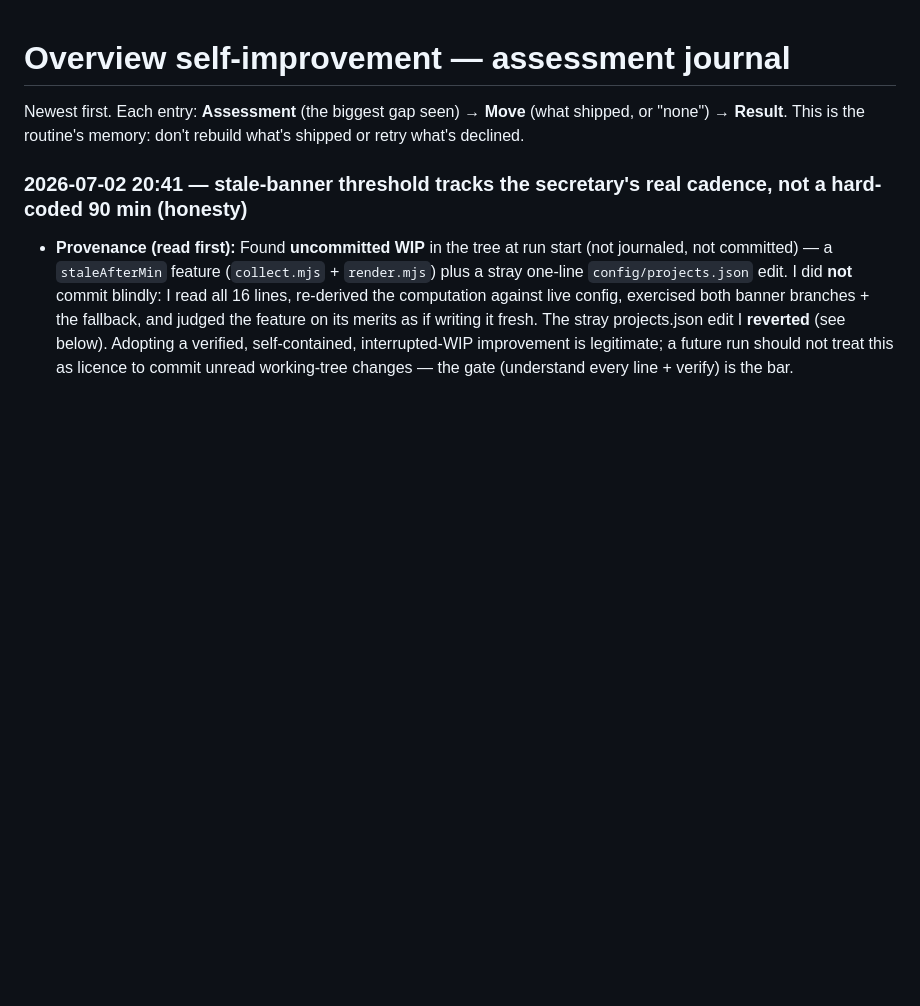
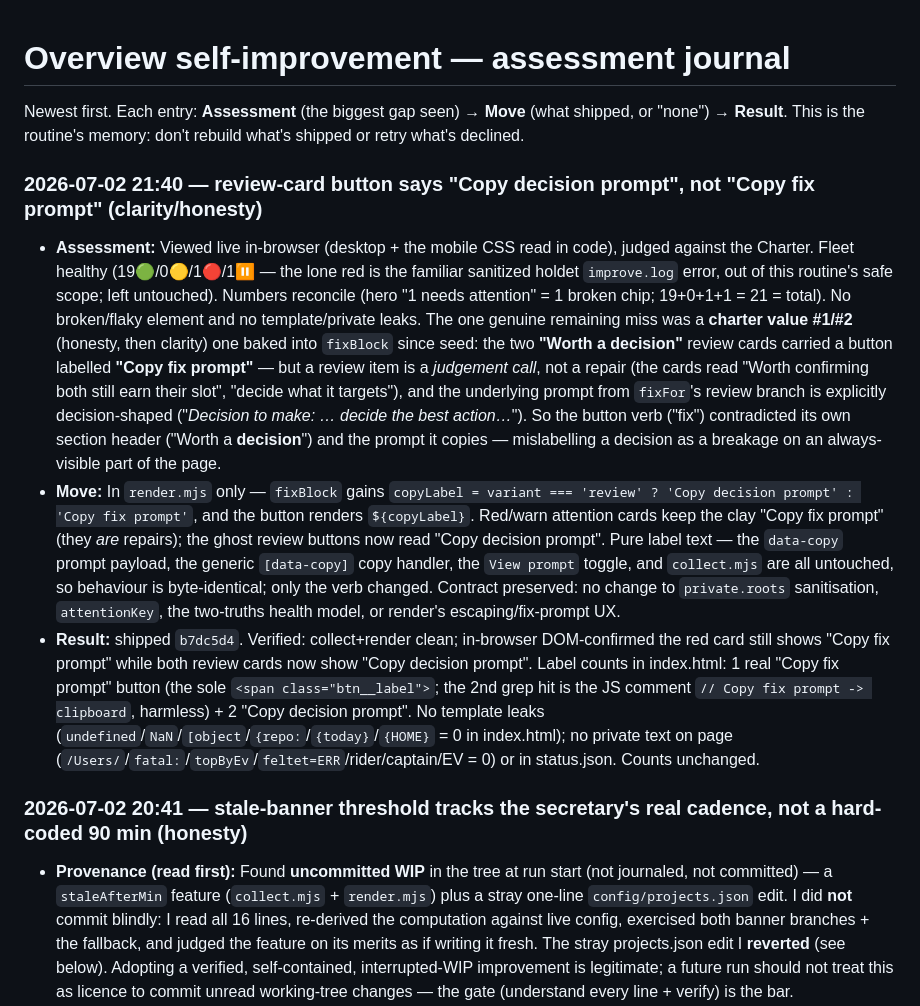
Before and after one commit to abustrup/Routine-overview, a Markdown page: docs/overview-improve-log.md, the part around the change. GitHub-like rendering; blank space fills up the shorter version.

Commit message:
docs: journal the review-card decision-prompt relabel (b7dc5d4)

```diff
--- a/docs/overview-improve-log.md
+++ b/docs/overview-improve-log.md
@@ -2,6 +2,32 @@
 
 Newest first. Each entry: **Assessment** (the biggest gap seen) → **Move** (what shipped, or "none")
 → **Result**. This is the routine's memory: don't rebuild what's shipped or retry what's declined.
+
+### 2026-07-02 21:40 — review-card button says "Copy decision prompt", not "Copy fix prompt" (clarity/honesty)
+- **Assessment:** Viewed live in-browser (desktop + the mobile CSS read in code), judged against the
+  Charter. Fleet healthy (19🟢/0🟡/1🔴/1⏸ — the lone red is the familiar sanitized holdet `improve.log`
+  error, out of this routine's safe scope; left untouched). Numbers reconcile (hero "1 needs attention" =
+  1 broken chip; 19+0+1+1 = 21 = total). No broken/flaky element and no template/private leaks. The one
+  genuine remaining miss was a **charter value #1/#2** (honesty, then clarity) one baked into `fixBlock`
+  since seed: the two **"Worth a decision"** review cards carried a button labelled **"Copy fix prompt"** —
+  but a review item is a *judgement call*, not a repair (the cards read "Worth confirming both still earn
+  their slot", "decide what it targets"), and the underlying prompt from `fixFor`'s review branch is
+  explicitly decision-shaped ("*Decision to make: … decide the best action…*"). So the button verb ("fix")
+  contradicted its own section header ("Worth a **decision**") and the prompt it copies — mislabelling a
+  decision as a breakage on an always-visible part of the page.
+- **Move:** In `render.mjs` only — `fixBlock` gains `copyLabel = variant === 'review' ? 'Copy decision
+  prompt' : 'Copy fix prompt'`, and the button renders `${copyLabel}`. Red/warn attention cards keep the
+  clay "Copy fix prompt" (they *are* repairs); the ghost review buttons now read "Copy decision prompt".
+  Pure label text — the `data-copy` prompt payload, the generic `[data-copy]` copy handler, the
+  `View prompt` toggle, and `collect.mjs` are all untouched, so behaviour is byte-identical; only the verb
+  changed. Contract preserved: no change to `private.roots` sanitisation, `attentionKey`, the two-truths
+  health model, or render's escaping/fix-prompt UX.
+- **Result:** shipped `b7dc5d4`. Verified: collect+render clean; in-browser DOM-confirmed the red card
+  still shows "Copy fix prompt" while both review cards now show "Copy decision prompt". Label counts in
+  index.html: 1 real "Copy fix prompt" button (the sole `<span class="btn__label">`; the 2nd grep hit is
+  the JS comment `// Copy fix prompt -> clipboard`, harmless) + 2 "Copy decision prompt". No template leaks
+  (`undefined`/`NaN`/`[object`/`{repo:`/`{today}`/`{HOME}` = 0 in index.html); no private text on page
+  (`/Users/`/`fatal:`/`topByEv`/`feltet=ERR`/rider/captain/EV = 0) or in status.json. Counts unchanged.
 
 ### 2026-07-02 20:41 — stale-banner threshold tracks the secretary's real cadence, not a hard-coded 90 min (honesty)
 - **Provenance (read first):** Found **uncommitted WIP** in the tree at run start (not journaled, not
```
